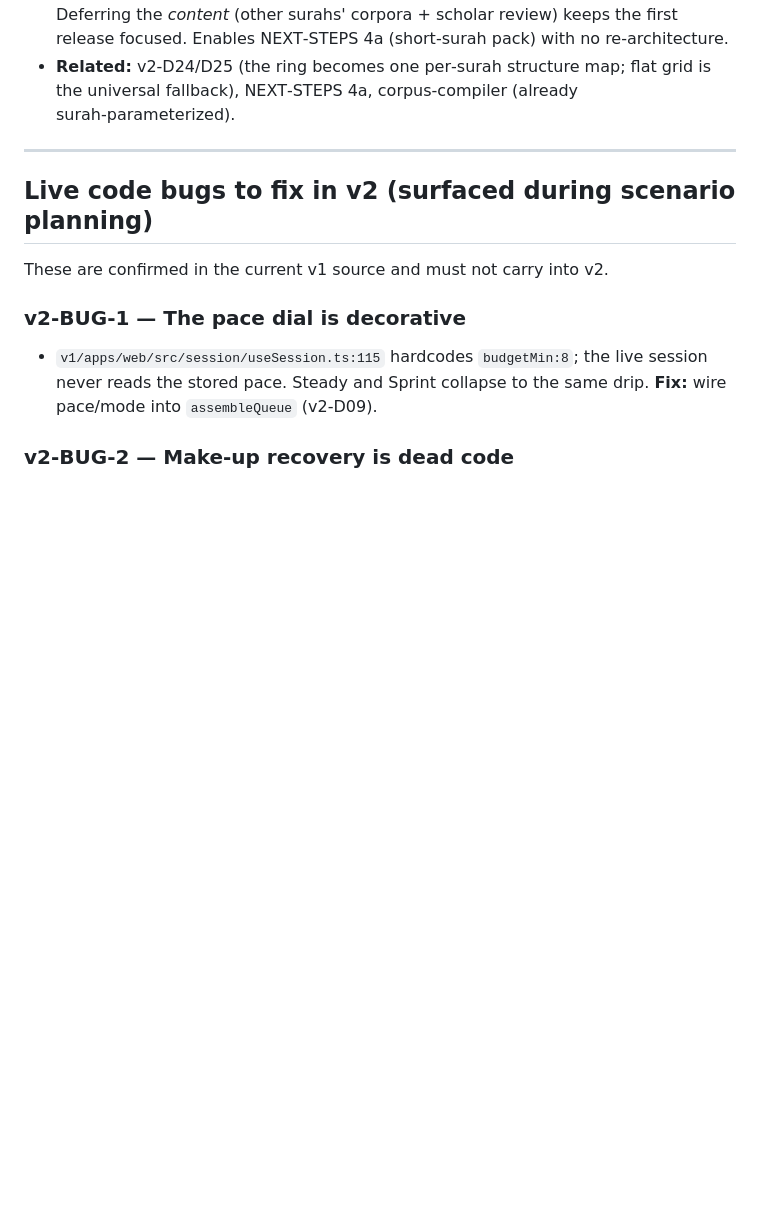
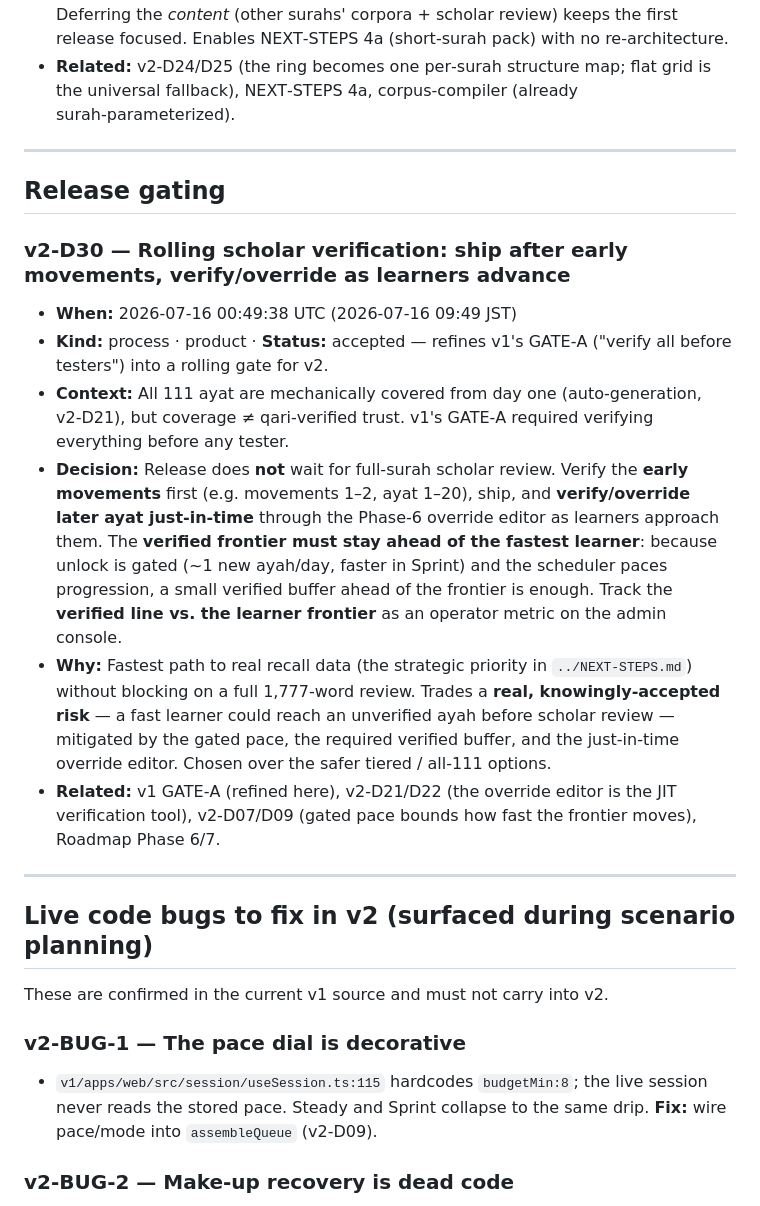
Before and after one commit to mfirdausali/kuizquran, a Markdown page: v2/DECISIONS.md, the part around the change. Rendered like a GitHub page; blank space fills up the shorter version.

```diff
--- a/v2/DECISIONS.md
+++ b/v2/DECISIONS.md
@@ -222,6 +222,18 @@ recommendation each; the user chose "Go with your recommendations."_
 
 ---
 
+## Release gating
+
+### v2‑D30 — Rolling scholar verification: ship after early movements, verify/override as learners advance
+- **When:** 2026‑07‑16 00:49:38 UTC (2026‑07‑16 09:49 JST)
+- **Kind:** process · product · **Status:** accepted — refines v1's GATE‑A ("verify all before testers") into a rolling gate for v2.
+- **Context:** All 111 ayat are mechanically covered from day one (auto‑generation, v2‑D21), but coverage ≠ qari‑verified trust. v1's GATE‑A required verifying everything before any tester.
+- **Decision:** Release does **not** wait for full‑surah scholar review. Verify the **early movements** first (e.g. movements 1–2, ayat 1–20), ship, and **verify/override later ayat just‑in‑time** through the Phase‑6 override editor as learners approach them. The **verified frontier must stay ahead of the fastest learner**: because unlock is gated (~1 new ayah/day, faster in Sprint) and the scheduler paces progression, a small verified buffer ahead of the frontier is enough. Track the **verified line vs. the learner frontier** as an operator metric on the admin console.
+- **Why:** Fastest path to real recall data (the strategic priority in `../NEXT-STEPS.md`) without blocking on a full 1,777‑word review. Trades a **real, knowingly‑accepted risk** — a fast learner could reach an unverified ayah before scholar review — mitigated by the gated pace, the required verified buffer, and the just‑in‑time override editor. Chosen over the safer tiered / all‑111 options.
+- **Related:** v1 GATE‑A (refined here), v2‑D21/D22 (the override editor is the JIT verification tool), v2‑D07/D09 (gated pace bounds how fast the frontier moves), Roadmap Phase 6/7.
+
+---
+
 ## Live code bugs to fix in v2 (surfaced during scenario planning)
 
 These are confirmed in the current v1 source and must not carry into v2.
```
Also changed, not shown: v2/ROADMAP.md (+8 -4 lines).
